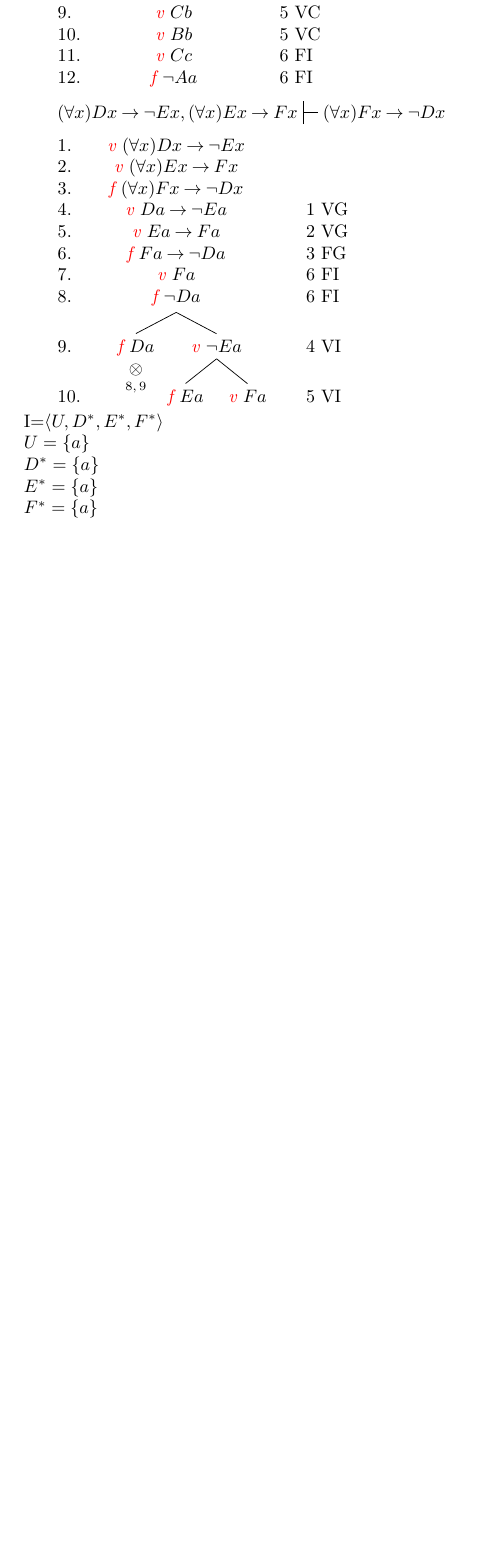
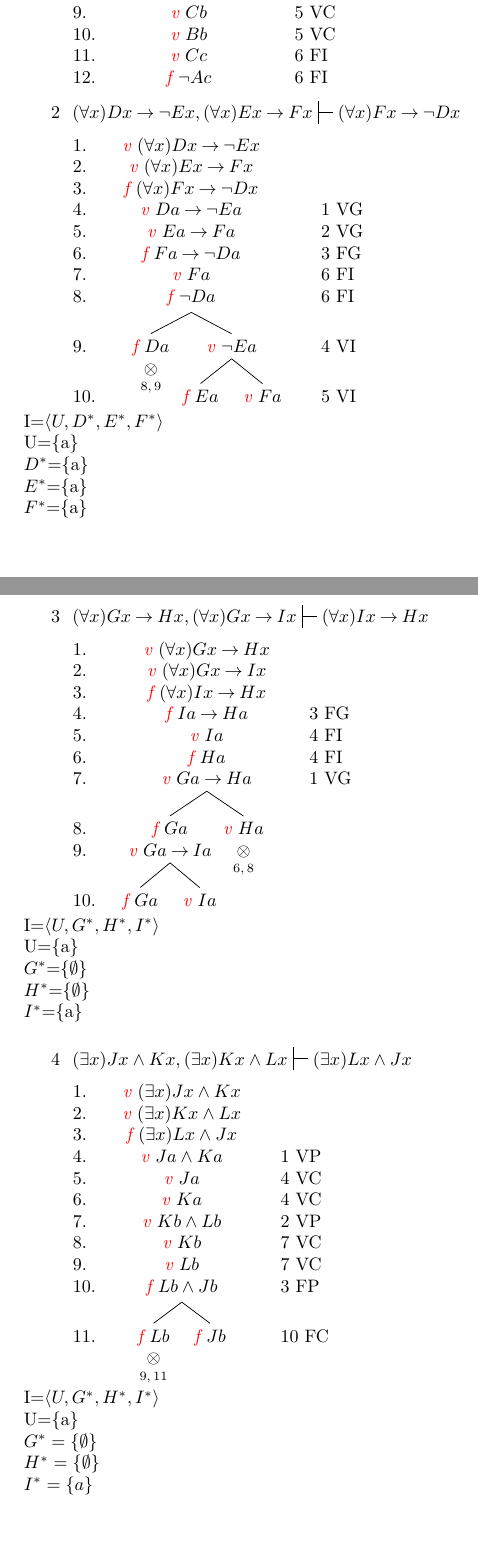
Before and after one commit to glengemann/tablas-semanticas, a LaTeX document (pag431-I.tex): part of the page before the commit and two parts of pages 1 and 2 of 3 after it, the two joined at a grey line, cut so that both start at the same text, the shorter picture padded with empty space. Compiled offline with pdfLaTeX.

Commit message:
nuevos ejercicios

```diff
--- a/pag431-I.tex
+++ b/pag431-I.tex
@@ -42,7 +43,7 @@ Pruebe la invalidez de los siguientes argumentos.
                 [\vver{v} Cb, just=VC:vpprem2
                   [\vver{v} Bb, just=VC:vpprem2
                     [\vver{v} Cc, just=FI:fgconc
-                      [\vver{f} \lnot Aa, just=FI:fgconc]
+                      [\vver{f} \lnot Ac, just=FI:fgconc]
                     ]
                   ]
                 ]
@@ -56,7 +57,7 @@ Pruebe la invalidez de los siguientes argumentos.
 ]
 \end{prooftree}
 
-
+2
 \begin{prooftree}
 {
   to prove={(\forall x) Dx \lif \lnot Ex, (\forall x) Ex \lif Fx \sststile{}{} (\forall x) Fx \lif \lnot Dx}
@@ -84,5 +85,77 @@ Pruebe la invalidez de los siguientes argumentos.
 ]
 \end{prooftree}
 \newline
-I=\langle U, D^*,E^*,F^* \rangle \newline
+I=$\langle U, D^{*},E^{*},F^{*} \rangle$ \newline
 U=\{a\} \newline
+$D^{*}$=\{a\} \newline
+$E^{*}$=\{a\} \newline
+$F^{*}$=\{a\} \newline
+
+3
+\begin{prooftree}
+{
+  to prove={(\forall x) Gx \lif Hx, (\forall x) Gx \lif Ix \sststile{}{} (\forall x) Ix \lif Hx}
+}
+[\vver{v} (\forall x) Gx \lif Hx, name=prem1
+  [\vver{v} (\forall x) Gx \lif Ix, name=prem2
+    [\vver{f} (\forall x) Ix \lif Hx, name=conc
+      [\vver{f} Ia \lif Ha, just=FG:conc, name=fgConc
+        [\vver{v} Ia, just=FI:fgConc, name=fiConcAnt
+          [\vver{f} Ha, just=FI:fgConc, name=fiConcCons
+            [\vver{v} Ga \lif Ha, just=VG:prem1
+              [\vver{f} Ga
+                [\vver{v} Ga \lif Ia
+                  [\vver{f} Ga]
+                  [\vver{v} Ia]
+                ]
+              ]
+              [\vver{v} Ha, close={:fiConcCons,!c}]
+            ]
+          ]
+        ]
+      ]
+    ]
+  ]
+]
+\end{prooftree}
+\newline
+I=$\langle U, G^{*},H^{*},I^{*} \rangle$ \newline
+U=\{a\} \newline
+$G^{*}$=\{$\emptyset$\} \newline
+$H^{*}$=\{$\emptyset$\} \newline
+$I^{*}$=\{a\} \newline
+
+4
+\begin{prooftree}
+{
+  to prove={(\exists x) Jx \wedge Kx, (\exists x) Kx \wedge Lx \sststile{}{} (\exists x) Lx \wedge Jx}
+}
+[\vver{v} (\exists x) Jx \wedge Kx, name=prem1
+  [\vver{v} (\exists x) Kx \wedge Lx, name=prem2
+    [\vver{f} (\exists x) Lx \wedge Jx, name=conc
+      [\vver{v} Ja \wedge Ka, just=VP:prem1, name=vpPrem1
+        [\vver{v} Ja, just=VC:vpPrem1
+          [\vver{v} Ka, just=VC:vpPrem1
+            [\vver{v} Kb \wedge Lb, just=VP:prem2, name=vpPrem2
+              [\vver{v} Kb, just=VC:vpPrem2
+                [\vver{v} Lb, just=VC:vpPrem2, name=vcPrem2Cons
+                  [\vver{f} Lb \wedge Jb, just=FP:conc, name=fpConc
+                    [\vver{f} Lb, just=FC:fpConc, close={:vcPrem2Cons,!c}]
+                    [\vver{f} Jb, just=FC:fpConc]
+                  ]
+                ]
+              ]
+            ]
+          ]
+        ]
+      ]
+    ]
+  ]
+]
+\end{prooftree}
+\newline
+I=$\langle U, G^{*},H^{*},I^{*} \rangle$ \newline
+U=\{a\} \newline
+$G^{*}=\{\emptyset\}$ \newline
+$H^{*}=\{\emptyset\}$ \newline
+$I^{*}=\{a\}$ \newline
```
Also changed, not shown: README.md, pag431-I.tex (40 more changed lines).
